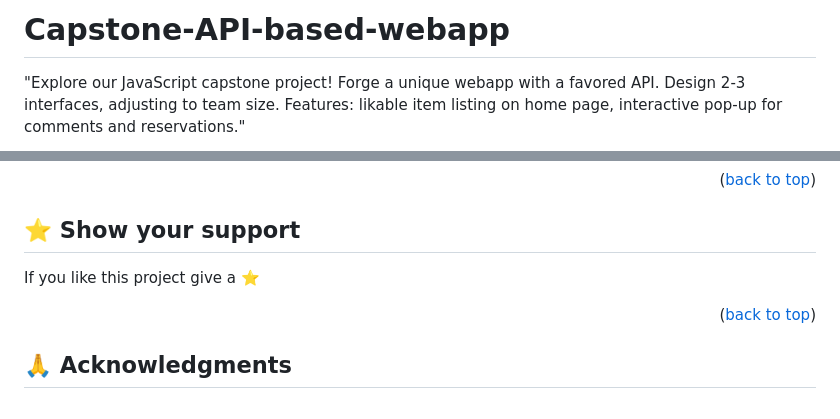
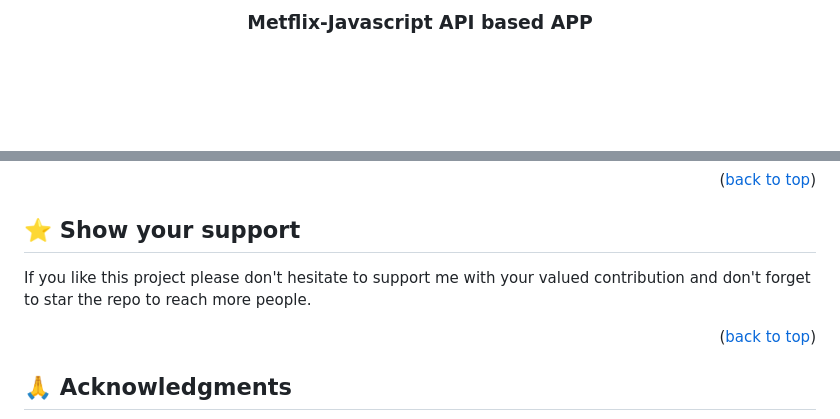
Before and after one commit to the-faizmohammad/Capstone-API-based-webapp, a Markdown page: README.md, 2 parts joined by grey strips. Drawn GitHub-style; blank space fills up the shorter version.

```diff
--- a/README.md
+++ b/README.md
@@ -1,3 +1,5 @@
-# Capstone-API-based-webapp
-"Explore our JavaScript capstone project! Forge a unique webapp with a favored API. Design 2-3 interfaces, adjusting to team size. Features: likable item listing on home page, interactive pop-up for comments and reservations."
+<a name="readme-top"></a>
+<div align="center">
+<br/>
+<h3><b>Metflix-Javascript API based APP</b></h3>
 
@@ -143,6 +134,7 @@ Feel free to check the [issues page](../../issues/).
 ## ⭐️ Show your support <a name="support"></a>
 
-If you like this project give a ⭐️
+If you like this project please don't hesitate to support me with your valued contribution and don't forget to star the repo to reach more
+people.
 
 <p align="right">(<a href="#readme-top">back to top</a>)</p>
 
```
Also changed, not shown: other parts of README.md (+88 -87 lines).
